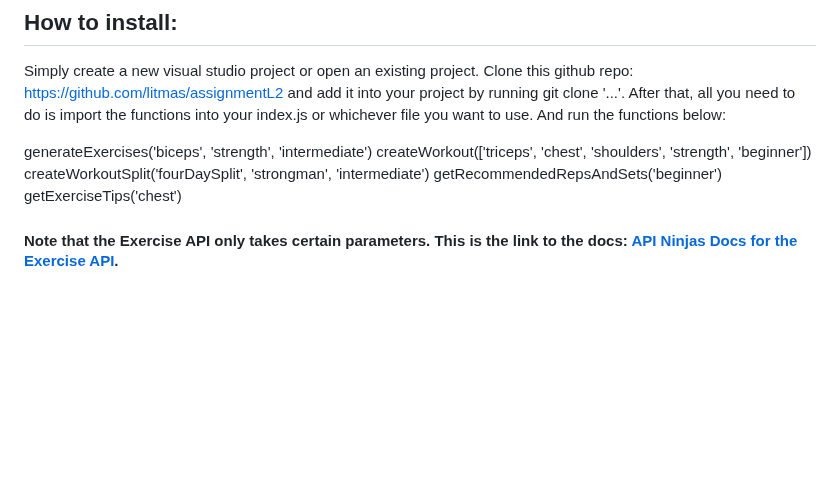
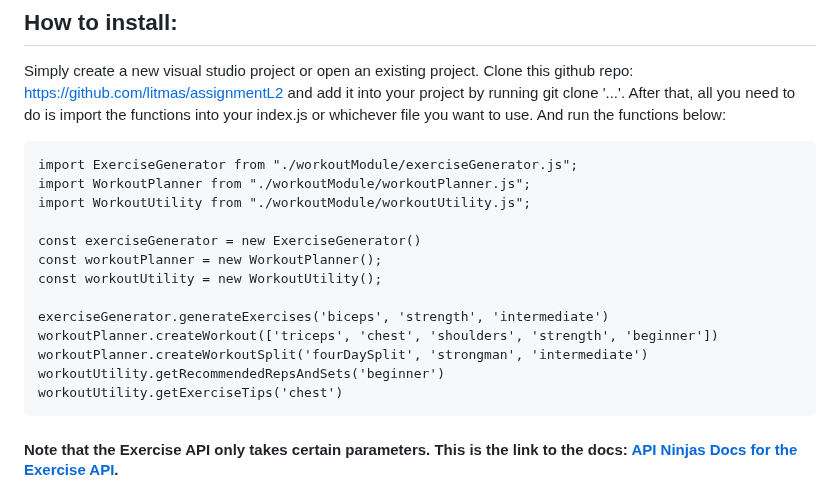
Before and after one commit to litmas/assignmentL2, a Markdown page: README.md, the part around the change. Rendered like a GitHub page; blank space fills up the shorter version.

```diff
--- a/README.md
+++ b/README.md
@@ -6,11 +6,19 @@ This is a workout module that uses the Exercise API from API Ninjas.
 
 Simply create a new visual studio project or open an existing project. Clone this github repo: https://github.com/litmas/assignmentL2 and add it into your project by running git clone '...'. After that, all you need to do is import the functions into your index.js or whichever file you want to use. And run the functions below:
 
-generateExercises('biceps', 'strength', 'intermediate')
-createWorkout(['triceps', 'chest', 'shoulders', 'strength', 'beginner'])
-createWorkoutSplit('fourDaySplit', 'strongman', 'intermediate')
-getRecommendedRepsAndSets('beginner')
-getExerciseTips('chest')
+    import ExerciseGenerator from "./workoutModule/exerciseGenerator.js";
+    import WorkoutPlanner from "./workoutModule/workoutPlanner.js";
+    import WorkoutUtility from "./workoutModule/workoutUtility.js";
+
+    const exerciseGenerator = new ExerciseGenerator()
+    const workoutPlanner = new WorkoutPlanner();
+    const workoutUtility = new WorkoutUtility();
+
+    exerciseGenerator.generateExercises('biceps', 'strength', 'intermediate')
+    workoutPlanner.createWorkout(['triceps', 'chest', 'shoulders', 'strength', 'beginner'])
+    workoutPlanner.createWorkoutSplit('fourDaySplit', 'strongman', 'intermediate')
+    workoutUtility.getRecommendedRepsAndSets('beginner')
+    workoutUtility.getExerciseTips('chest')
 
 #### Note that the Exercise API only takes certain parameters. This is the link to the docs: [API Ninjas Docs for the Exercise API](https://api-ninjas.com/api/exercises).
 
```
